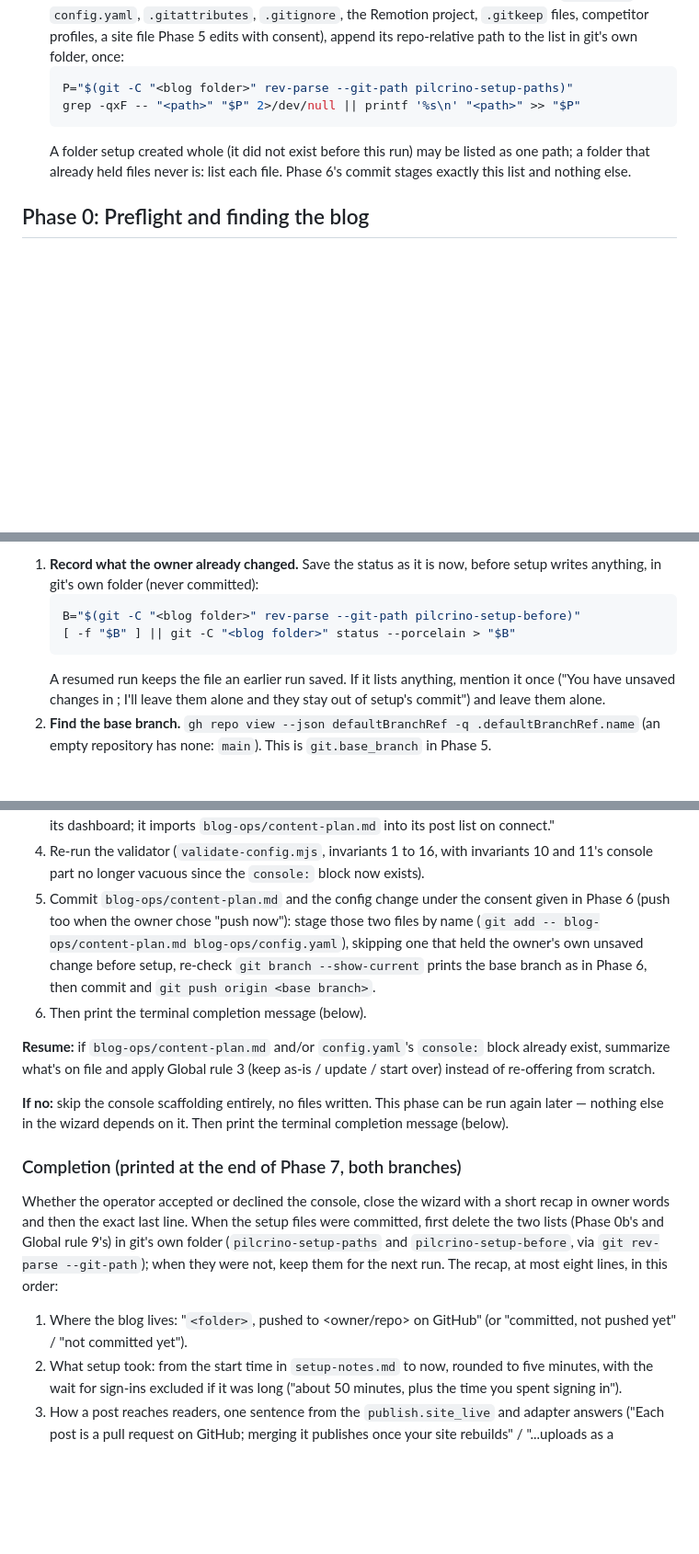
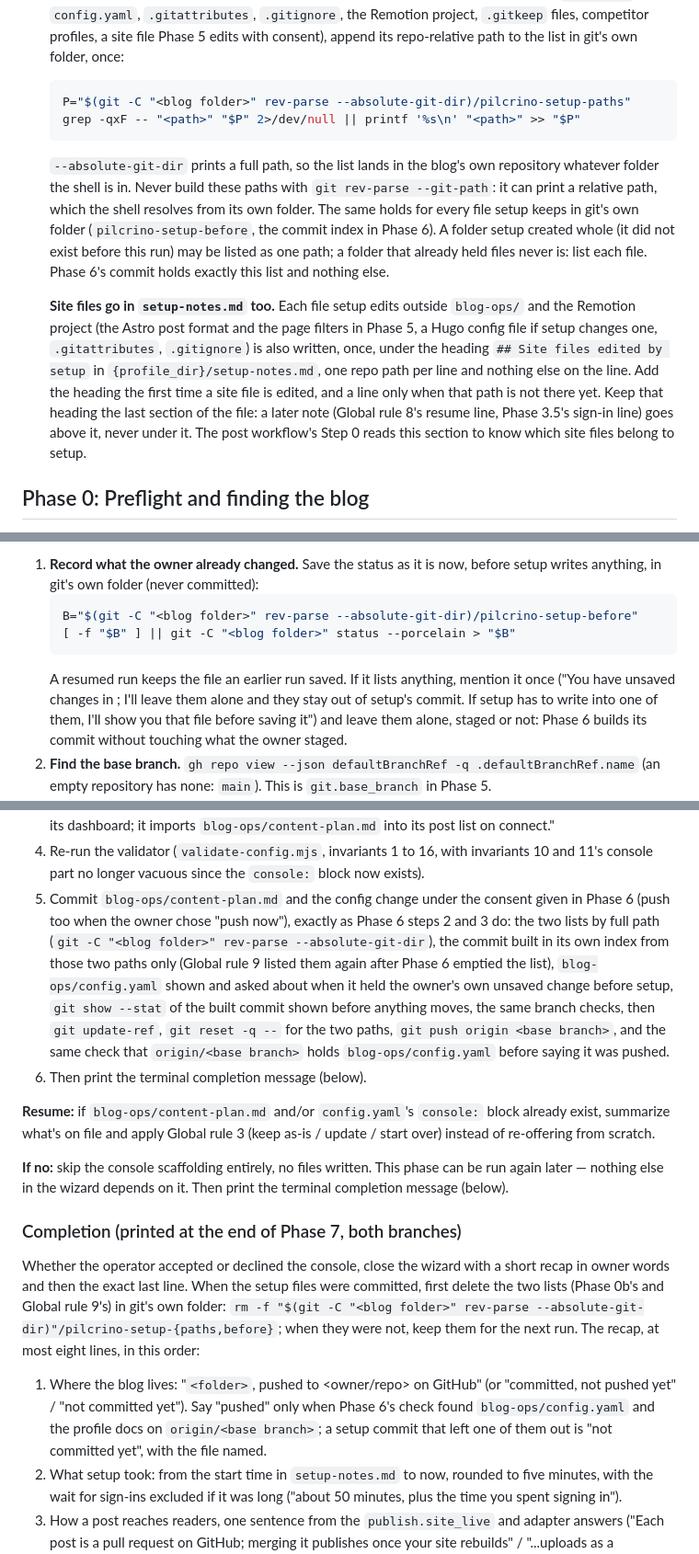
Before and after one commit to pilcrino/pilcrino, a Markdown page: skills/blog-setup/SKILL.md, 3 parts joined by grey strips. Shown at 92% size. Drawn GitHub-style; blank space fills up the shorter version.

````diff
--- a/skills/blog-setup/SKILL.md
+++ b/skills/blog-setup/SKILL.md
@@ -178,12 +178,30 @@ resolves to."
    competitor profiles, a site file Phase 5 edits with consent), append its
    repo-relative path to the list in git's own folder, once:
    ```bash
-   P="$(git -C "<blog folder>" rev-parse --git-path pilcrino-setup-paths)"
+   P="$(git -C "<blog folder>" rev-parse --absolute-git-dir)/pilcrino-setup-paths"
    grep -qxF -- "<path>" "$P" 2>/dev/null || printf '%s\n' "<path>" >> "$P"
    ```
+   `--absolute-git-dir` prints a full path, so the list lands in the blog's
+   own repository whatever folder the shell is in. Never build these paths
+   with `git rev-parse --git-path`: it can print a relative path, which the
+   shell resolves from its own folder. The same holds for every file setup
+   keeps in git's own folder (`pilcrino-setup-before`, the commit index in
+   Phase 6).
    A folder setup created whole (it did not exist before this run) may be
    listed as one path; a folder that already held files never is: list
-   each file. Phase 6's commit stages exactly this list and nothing else.
+   each file. Phase 6's commit holds exactly this list and nothing else.
+
+   **Site files go in `setup-notes.md` too.** Each file setup edits outside
+   `blog-ops/` and the Remotion project (the Astro post format and the page
+   filters in Phase 5, a Hugo config file if setup changes one,
+   `.gitattributes`, `.gitignore`) is also written, once, under the heading
+   `## Site files edited by setup` in `{profile_dir}/setup-notes.md`, one
+   repo path per line and nothing else on the line. Add the heading the
+   first time a site file is edited, and a line only when that path is not
+   there yet. Keep that heading the last section of the file: a later note
+   (Global rule 8's resume line, Phase 3.5's sign-in line) goes above it,
+   never under it. The post workflow's Step 0 reads this section to know
+   which site files belong to setup.
 
 ## Phase 0: Preflight and finding the blog
 
@@ -358,13 +376,15 @@ the first). In the blog folder, in this order:
 1. **Record what the owner already changed.** Save the status as it is
    now, before setup writes anything, in git's own folder (never committed):
    ```bash
-   B="$(git -C "<blog folder>" rev-parse --git-path pilcrino-setup-before)"
+   B="$(git -C "<blog folder>" rev-parse --absolute-git-dir)/pilcrino-setup-before"
    [ -f "$B" ] || git -C "<blog folder>" status --porcelain > "$B"
    ```
    A resumed run keeps the file an earlier run saved. If it lists
    anything, mention it once ("You have unsaved changes in <files>; I'll
-   leave them alone and they stay out of setup's commit") and leave them
-   alone.
+   leave them alone and they stay out of setup's commit. If setup has to
+   write into one of them, I'll show you that file before saving it") and
+   leave them alone, staged or not: Phase 6 builds its commit without
+   touching what the owner staged.
 2. **Find the base branch.** `gh repo view --json defaultBranchRef -q
    .defaultBranchRef.name` (an empty repository has none: `main`). This is
    `git.base_branch` in Phase 5.
@@ -2600,12 +2673,17 @@ If yes:
    invariants 10 and 11's console part no longer vacuous since the
    `console:` block now exists).
 5. Commit `blog-ops/content-plan.md` and the config change under the
-   consent given in Phase 6 (push too when the owner chose "push now"):
-   stage those two files by name (`git add -- blog-ops/content-plan.md
-   blog-ops/config.yaml`), skipping one that held the owner's own unsaved
-   change before setup, re-check `git branch --show-current` prints the
-   base branch as in Phase 6, then commit and `git push origin <base
-   branch>`.
+   consent given in Phase 6 (push too when the owner chose "push now"),
+   exactly as Phase 6 steps 2 and 3 do: the two lists by full path
+   (`git -C "<blog folder>" rev-parse --absolute-git-dir`), the commit
+   built in its own index from those two paths only (Global rule 9 listed
+   them again after Phase 6 emptied the list), `blog-ops/config.yaml`
+   shown and asked about when it held the owner's own unsaved change
+   before setup, `git show --stat` of the built commit shown before
+   anything moves, the same branch checks, then `git update-ref`, `git
+   reset -q --` for the two paths, `git push origin <base branch>`, and
+   the same check that `origin/<base branch>` holds `blog-ops/config.yaml`
+   before saying it was pushed.
 6. Then print the terminal completion message (below).
 
 **Resume:** if `blog-ops/content-plan.md` and/or `config.yaml`'s `console:`
@@ -2621,13 +2699,16 @@ the terminal completion message (below).
 Whether the operator accepted or declined the console, close the wizard
 with a short recap in owner words and then the exact last line. When the
 setup files were committed, first delete the two lists (Phase 0b's and Global rule 9's) in
-git's own folder (`pilcrino-setup-paths` and `pilcrino-setup-before`, via
-`git rev-parse --git-path`); when they were not, keep them for the next
-run. The recap,
+git's own folder: `rm -f "$(git -C "<blog folder>" rev-parse
+--absolute-git-dir)"/pilcrino-setup-{paths,before}`; when they were not,
+keep them for the next run. The recap,
 at most eight lines, in this order:
 
 1. Where the blog lives: "`<folder>`, pushed to <owner/repo> on GitHub"
-   (or "committed, not pushed yet" / "not committed yet").
+   (or "committed, not pushed yet" / "not committed yet"). Say "pushed"
+   only when Phase 6's check found `blog-ops/config.yaml` and the profile
+   docs on `origin/<base branch>`; a setup commit that left one of them out
+   is "not committed yet", with the file named.
 2. What setup took: from the start time in `setup-notes.md` to now,
    rounded to five minutes, with the wait for sign-ins excluded if it was
    long ("about 50 minutes, plus the time you spent signing in").
````
Also changed, not shown: other parts of skills/blog-setup/SKILL.md (+84 -31 lines).
